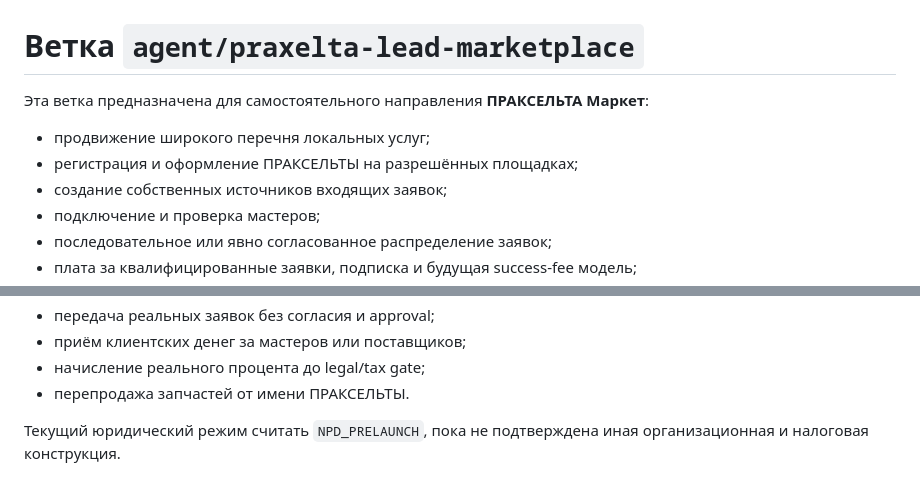
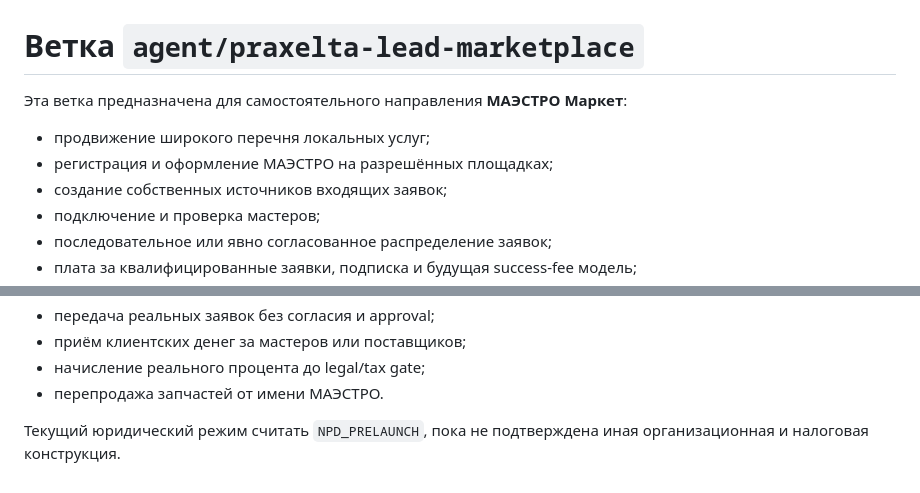
Before and after one commit to m72692591-collab/praxelta-services, a Markdown page: BRANCH_LEAD_MARKETPLACE.md, 2 parts joined by grey strips. Rendered like a GitHub page.

Commit message:
Unify documentation branding to MAESTRO: BRANCH_LEAD_MARKETPLACE.md

```diff
--- a/BRANCH_LEAD_MARKETPLACE.md
+++ b/BRANCH_LEAD_MARKETPLACE.md
@@ -1,9 +1,9 @@
 # Ветка `agent/praxelta-lead-marketplace`
 
-Эта ветка предназначена для самостоятельного направления **ПРАКСЕЛЬТА Маркет**:
+Эта ветка предназначена для самостоятельного направления **МАЭСТРО Маркет**:
 
 - продвижение широкого перечня локальных услуг;
-- регистрация и оформление ПРАКСЕЛЬТЫ на разрешённых площадках;
+- регистрация и оформление МАЭСТРО на разрешённых площадках;
 - создание собственных источников входящих заявок;
 - подключение и проверка мастеров;
 - последовательное или явно согласованное распределение заявок;
@@ -64,6 +64,6 @@
 - передача реальных заявок без согласия и approval;
 - приём клиентских денег за мастеров или поставщиков;
 - начисление реального процента до legal/tax gate;
-- перепродажа запчастей от имени ПРАКСЕЛЬТЫ.
+- перепродажа запчастей от имени МАЭСТРО.
 
 Текущий юридический режим считать `NPD_PRELAUNCH`, пока не подтверждена иная организационная и налоговая конструкция.
```
